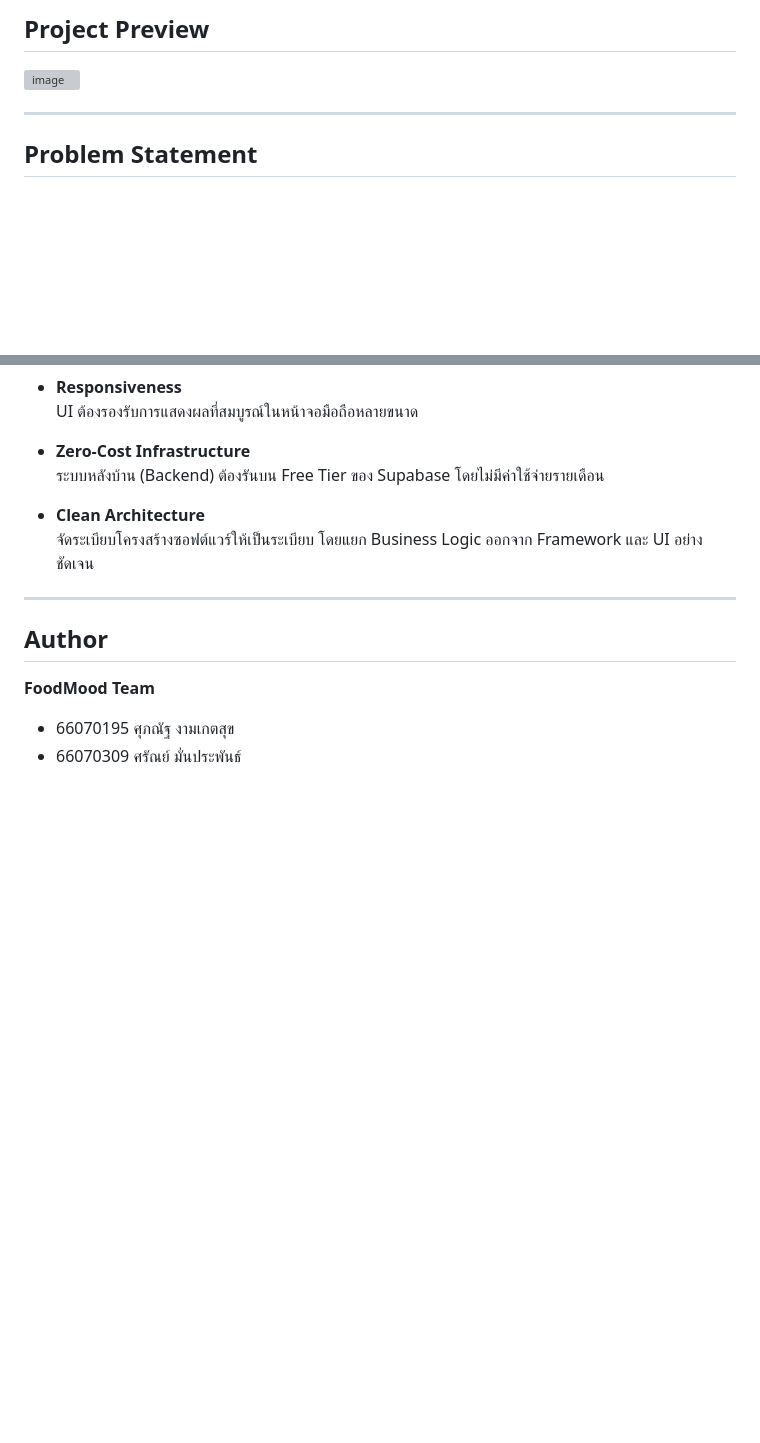
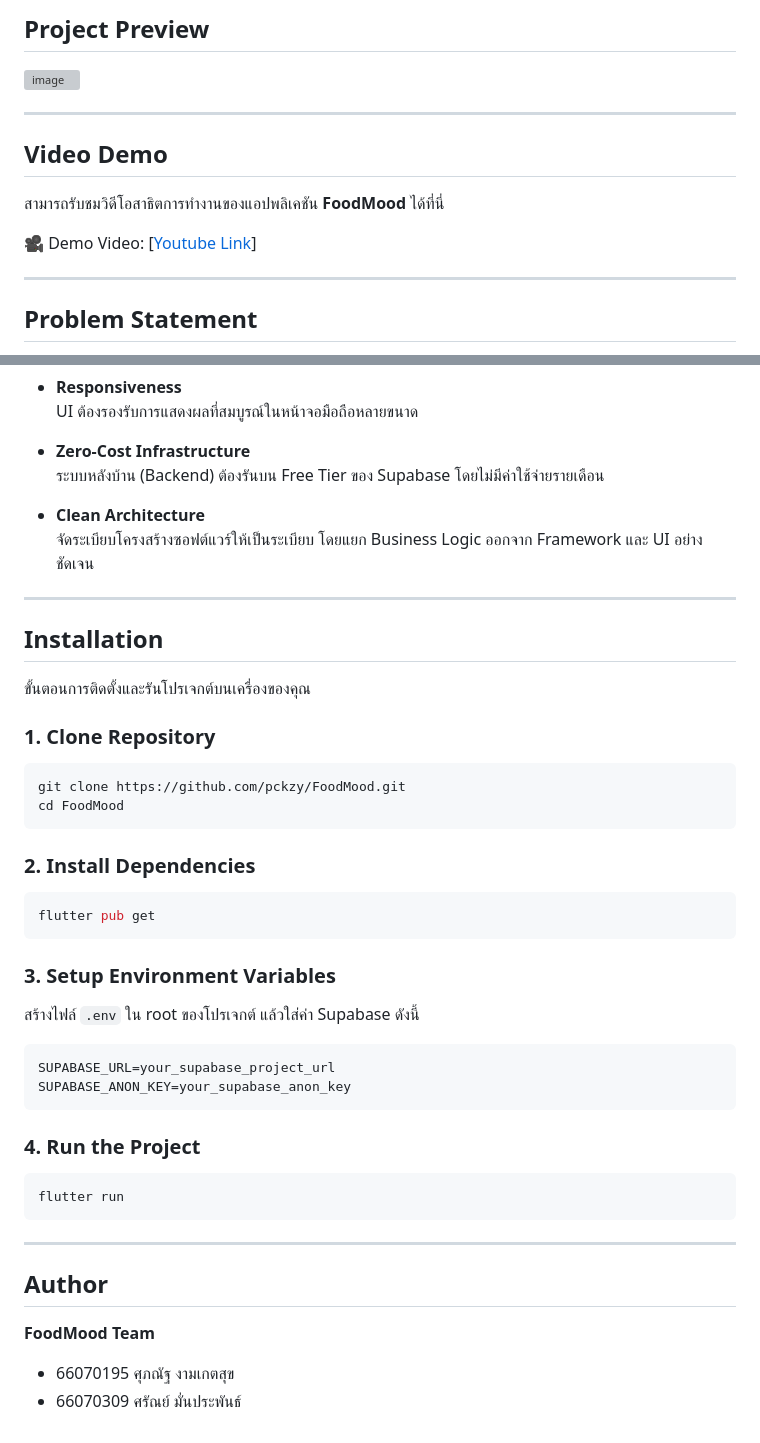
Before and after one commit to pckzy/FoodMood, a Markdown page: README.md, 2 parts joined by grey strips. GitHub-like rendering; blank space fills up the shorter version; grey boxes are pictures that could not be loaded.

Commit message:
Enhance README with video demo and installation steps
Added a video demo section and installation instructions to the README.

````diff
--- a/README.md
+++ b/README.md
@@ -8,6 +8,14 @@ Smart Food Selection & Mood-Based Recommendation System
 
 ## Project Preview
 <img width="8068" height="5146" alt="image" src="assets/images/mockui.png" />
+
+---
+
+## Video Demo
+
+สามารถรับชมวิดีโอสาธิตการทำงานของแอปพลิเคชัน **FoodMood** ได้ที่นี่
+
+🎥 Demo Video: [[Youtube Link](https://youtu.be/E4exZeqn-N0)]
 
 ---
 
@@ -74,6 +82,39 @@ Smart Food Selection & Mood-Based Recommendation System
 - **Clean Architecture**
   จัดระเบียบโครงสร้างซอฟต์แวร์ให้เป็นระเบียบ โดยแยก Business Logic ออกจาก Framework และ UI อย่างชัดเจน
 
+---
+
+## Installation
+
+ขั้นตอนการติดตั้งและรันโปรเจกต์บนเครื่องของคุณ
+
+### 1. Clone Repository
+
+```bash
+git clone https://github.com/pckzy/FoodMood.git
+cd FoodMood
+```
+
+### 2. Install Dependencies
+
+```bash
+flutter pub get
+```
+
+### 3. Setup Environment Variables
+
+สร้างไฟล์ `.env` ใน root ของโปรเจกต์ แล้วใส่ค่า Supabase ดังนี้
+
+```env
+SUPABASE_URL=your_supabase_project_url
+SUPABASE_ANON_KEY=your_supabase_anon_key
+```
+
+### 4. Run the Project
+
+```bash
+flutter run
+```
 
 ---
 
````
